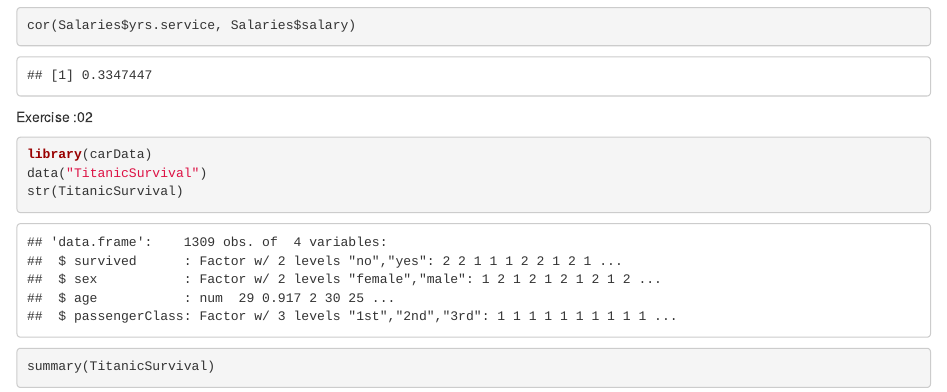
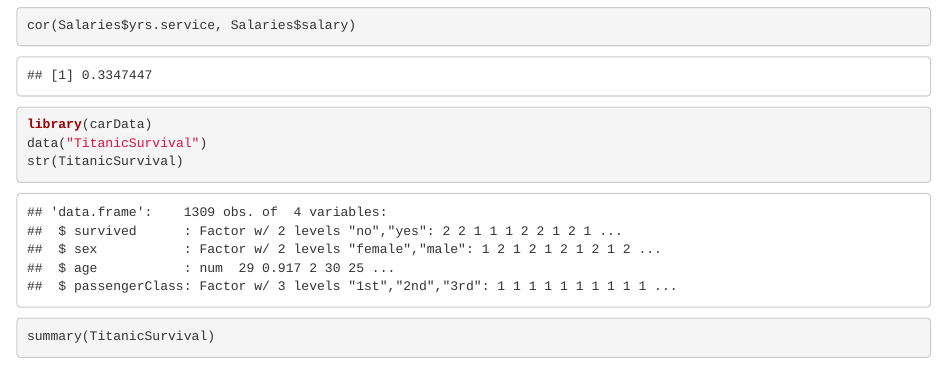
Before and after one commit to raeesn00ralam/R-analysis, an R Markdown document (Data Analysis.Rmd): the page in a window 1100 px wide, from 3000 px down. Rendered offline with R 4.5, knitr and Pandoc, with nearby package versions.

Commit message:
Update Data Analysis.Rmd

````diff
--- a/Data Analysis.Rmd
+++ b/Data Analysis.Rmd
@@ -43,7 +43,6 @@ cor(Salaries$yrs.service, Salaries$salary)
 ```
 
 
-Exercise :02
 
 ```{r}
 library(carData)
````
